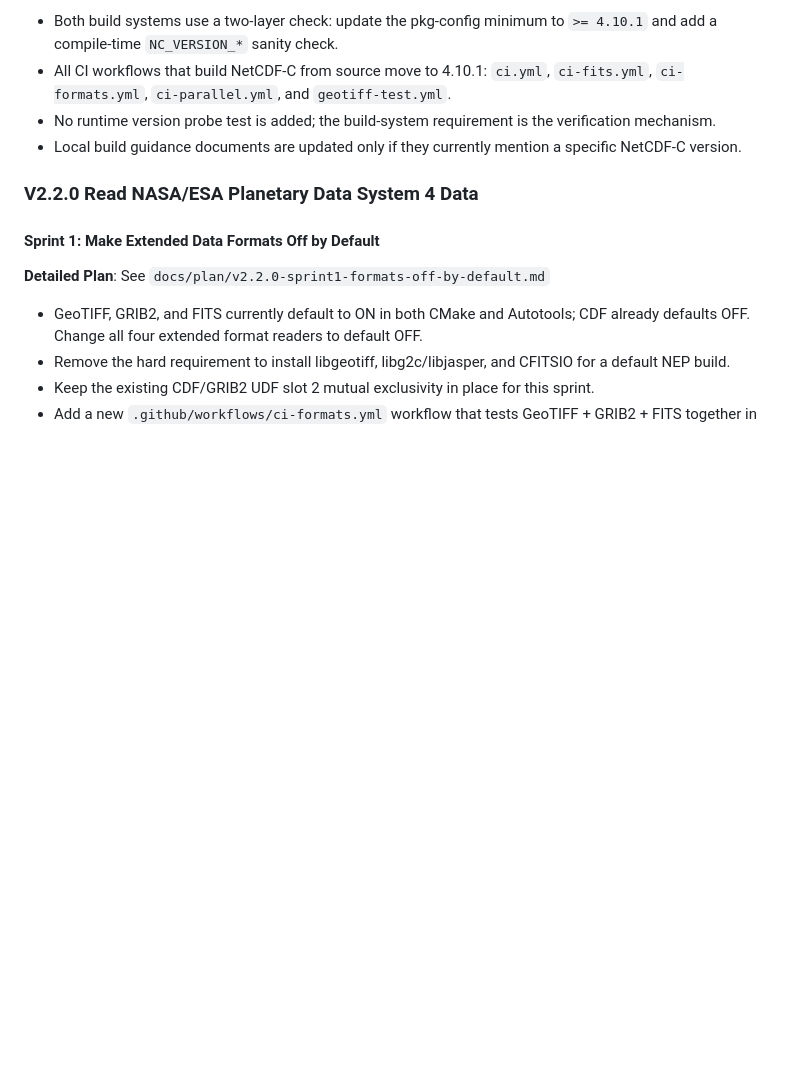
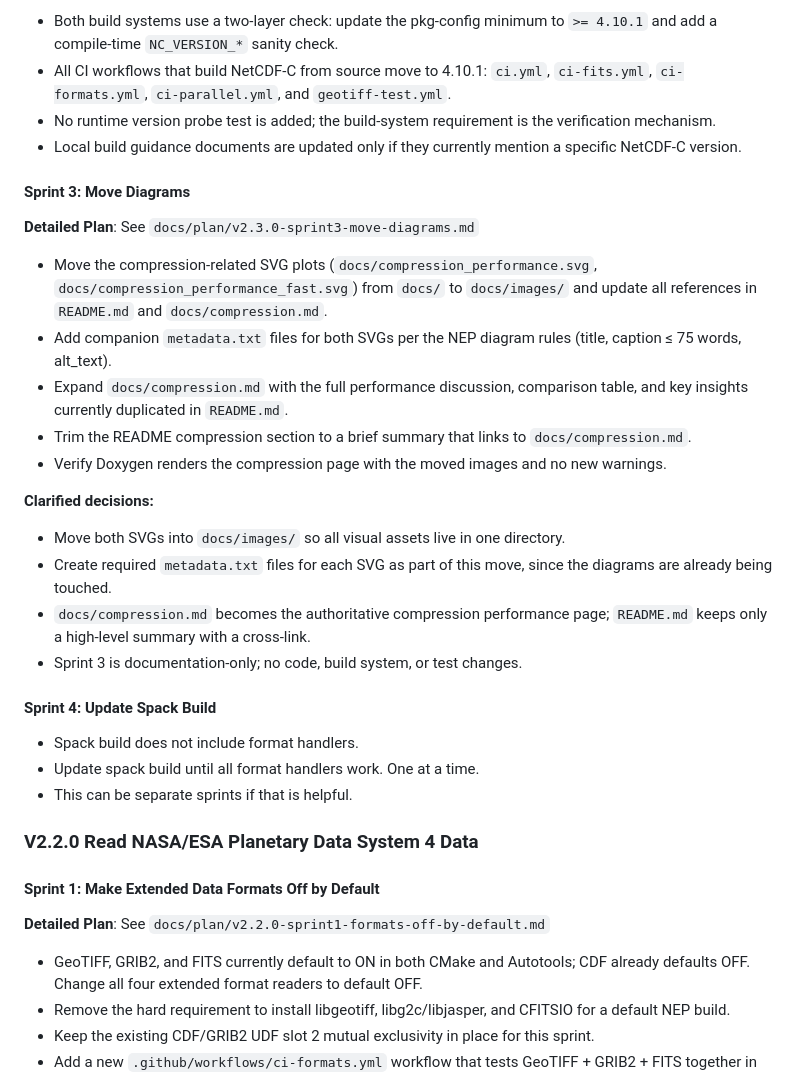
Before and after one commit to Intelligent-Data-Design-Inc/NEP, a Markdown page: docs/roadmap.md, the part around the change. GitHub-like rendering; blank space fills up the shorter version.

Commit message:
Restore v2.3.0 Sprints 3 and 4 to roadmap and add detailed Sprint 3 plan.

```diff
--- a/docs/roadmap.md
+++ b/docs/roadmap.md
@@ -30,6 +30,26 @@
 - All CI workflows that build NetCDF-C from source move to 4.10.1: `ci.yml`, `ci-fits.yml`, `ci-formats.yml`, `ci-parallel.yml`, and `geotiff-test.yml`.
 - No runtime version probe test is added; the build-system requirement is the verification mechanism.
 - Local build guidance documents are updated only if they currently mention a specific NetCDF-C version.
+
+#### Sprint 3: Move Diagrams
+**Detailed Plan**: See `docs/plan/v2.3.0-sprint3-move-diagrams.md`
+
+- Move the compression-related SVG plots (`docs/compression_performance.svg`, `docs/compression_performance_fast.svg`) from `docs/` to `docs/images/` and update all references in `README.md` and `docs/compression.md`.
+- Add companion `metadata.txt` files for both SVGs per the NEP diagram rules (title, caption ≤ 75 words, alt_text).
+- Expand `docs/compression.md` with the full performance discussion, comparison table, and key insights currently duplicated in `README.md`.
+- Trim the README compression section to a brief summary that links to `docs/compression.md`.
+- Verify Doxygen renders the compression page with the moved images and no new warnings.
+
+**Clarified decisions:**
+- Move both SVGs into `docs/images/` so all visual assets live in one directory.
+- Create required `metadata.txt` files for each SVG as part of this move, since the diagrams are already being touched.
+- `docs/compression.md` becomes the authoritative compression performance page; `README.md` keeps only a high-level summary with a cross-link.
+- Sprint 3 is documentation-only; no code, build system, or test changes.
+
+#### Sprint 4: Update Spack Build
+- Spack build does not include format handlers.
+- Update spack build until all format handlers work. One at a time.
+- This can be separate sprints if that is helpful.
 
 ### V2.2.0 Read NASA/ESA Planetary Data System 4 Data
 
```
Also changed, not shown: docs/plan/v2.3.0-sprint3-move-diagrams.md (added, +144 -0 lines).
